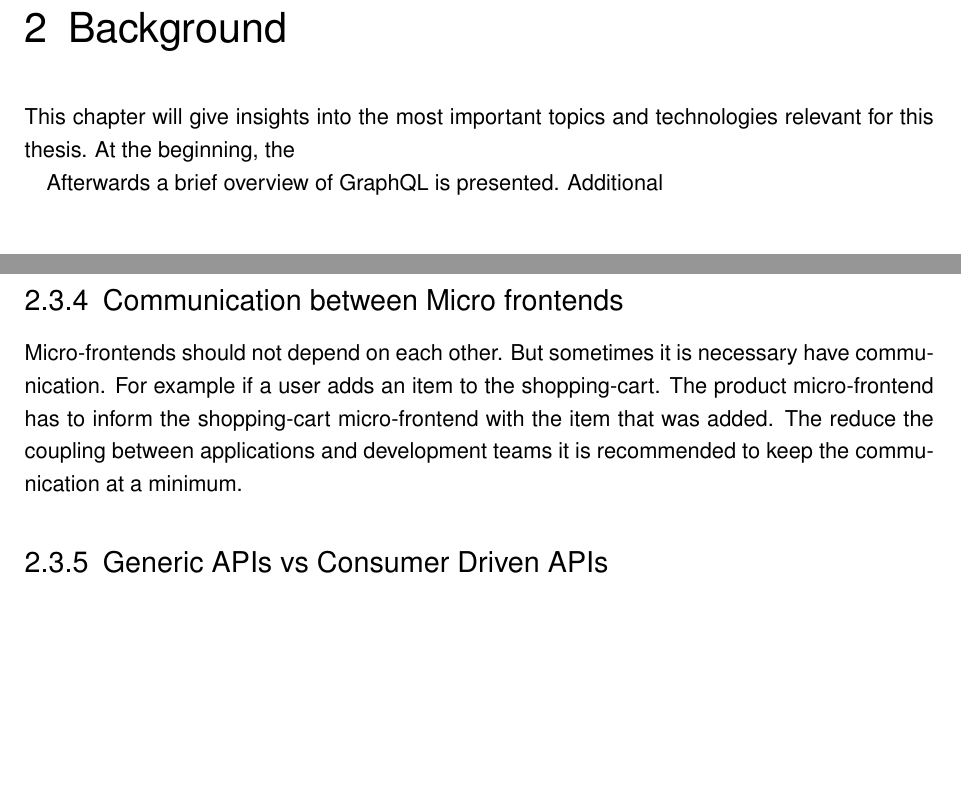
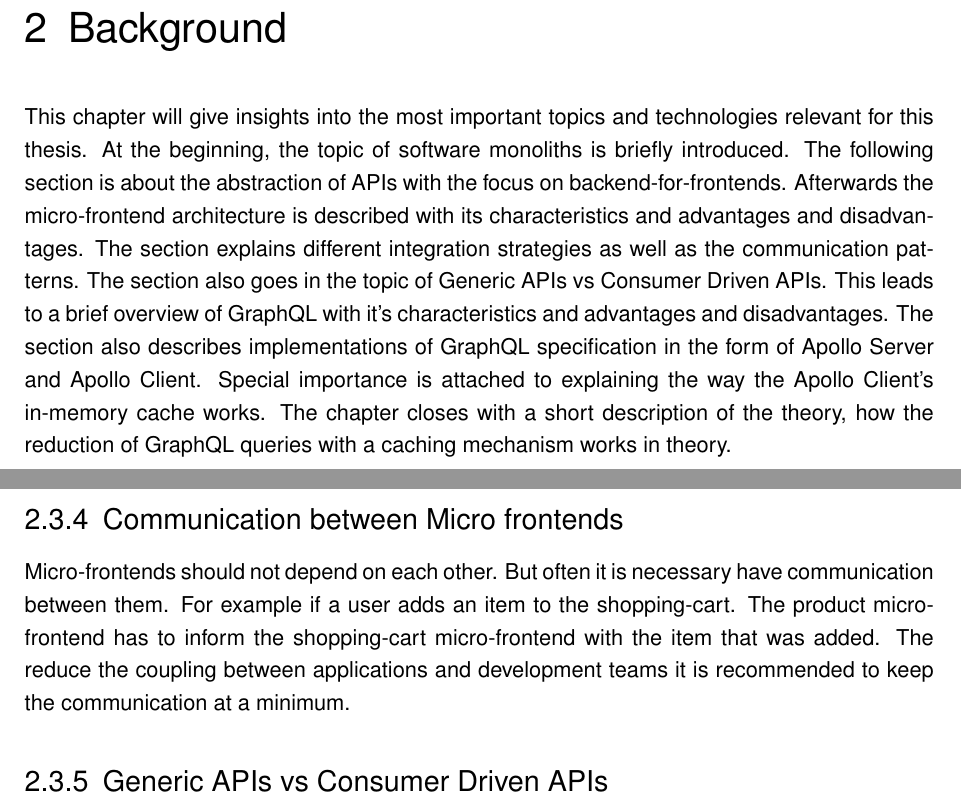
Before and after one commit to FlorianMold/master-thesis-graphql, a LaTeX thesis (index.tex, which reads chapters/background.tex, chapters/background/micro-frontend/communication-patterns.tex, chapters/background/micro-frontend/communication.tex): two parts of pages 8 and 15 of 65, joined at a grey line, cut so that both start at the same text, the shorter picture padded with empty space. Compiled offline with pdfLaTeX; an older LaTeX class or package is replaced by its successor.

Commit message:
docs(background): add the chapter description

```diff
--- a/chapters/background.tex
+++ b/chapters/background.tex
@@ -1,12 +1,11 @@
 \chapter{Background}
 
-This chapter will give insights into the most important topics and technologies relevant for this thesis. At the beginning, the
-
-Afterwards a brief overview of GraphQL is presented. Additional
+This chapter will give insights into the most important topics and technologies relevant for this thesis. At the beginning, the topic of software monoliths is briefly introduced. The following section is about the abstraction of APIs with the focus on backend-for-frontends. Afterwards the micro-frontend architecture is described with its characteristics and advantages and disadvantages. The section explains different integration strategies as well as the communication patterns. The section also goes in the topic of Generic APIs vs Consumer Driven APIs. This leads to a brief overview of GraphQL with it's characteristics and advantages and disadvantages. The section also describes implementations of GraphQL specification in the form of Apollo Server and Apollo Client. Special importance is attached to explaining the way the Apollo Client's in-memory cache works. The chapter closes with a short description of the theory, how the reduction of GraphQL queries with a caching mechanism works in theory.
 
 % Section about software-monoliths
 \input{chapters/background/software-monoliths}
 
+% Section about api-abstraction
 \input{chapters/background/api-abstraction}
 
 % Section about micro-frontend architecture
--- /dev/null
+++ b/chapters/background/micro-frontend/communication-patterns.tex
@@ -0,0 +1,3 @@
+\subsection{Communication between Micro frontends}
+
+Micro-frontends should not depend on each other. But often it is necessary have communication between them. For example if a user adds an item to the shopping-cart. The product micro-frontend has to inform the shopping-cart micro-frontend with the item that was added. The reduce the coupling between applications and development teams it is recommended to keep the communication at a minimum.
--- a/chapters/background/micro-frontend/communication.tex
+++ /dev/null
@@ -1,3 +0,0 @@
-\subsection{Communication between Micro frontends}
-
-Micro-frontends should not depend on each other. But sometimes it is necessary have communication. For example if a user adds an item to the shopping-cart. The product micro-frontend has to inform the shopping-cart micro-frontend with the item that was added. The reduce the coupling between applications and development teams it is recommended to keep the communication at a minimum.
--- a/chapters/background/micro-frontend/micro-frontends.tex
+++ b/chapters/background/micro-frontend/micro-frontends.tex
@@ -56,6 +56,6 @@ Due to the many advantages of micro-frontends there are also a downsides using t
 
 \input{chapters/background/micro-frontend/integration-strategies.tex}
 
-\input{chapters/background/micro-frontend/communication.tex}
+\input{chapters/background/micro-frontend/communication-patterns.tex}
 
 \input{chapters/background/micro-frontend/overfetching-overrequesting.tex}
```
Also changed, not shown: chapters/background/api-abstraction.tex (+2 -0 lines), chapters/background.tex (2 more changed lines).
